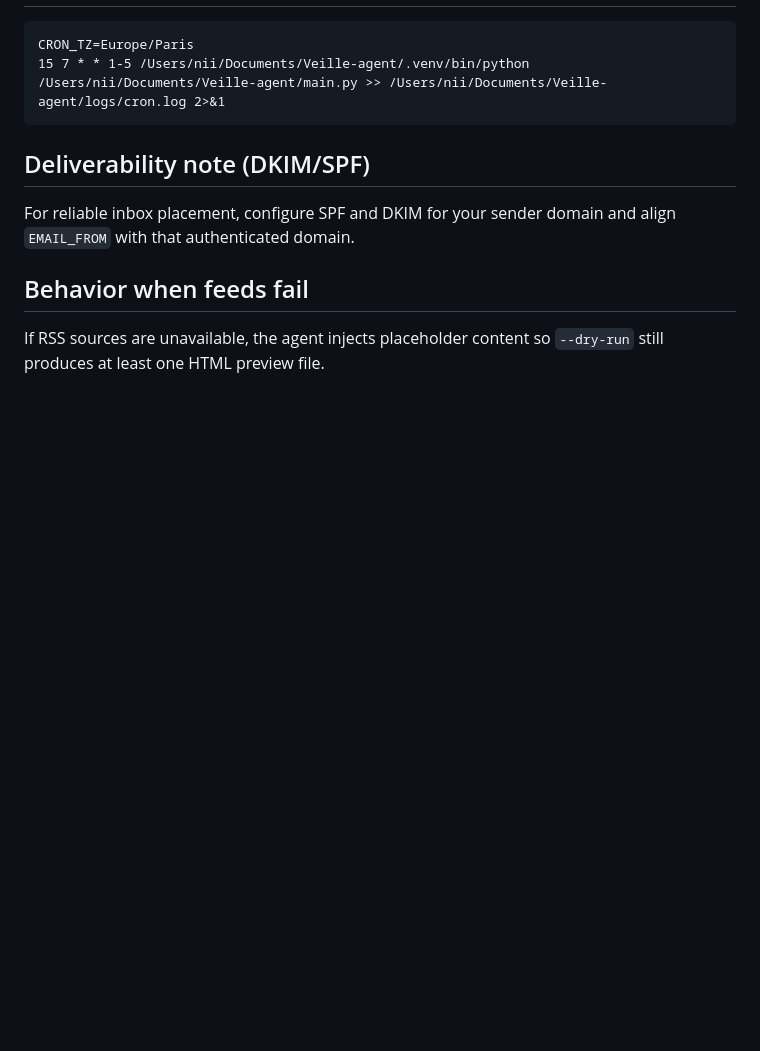
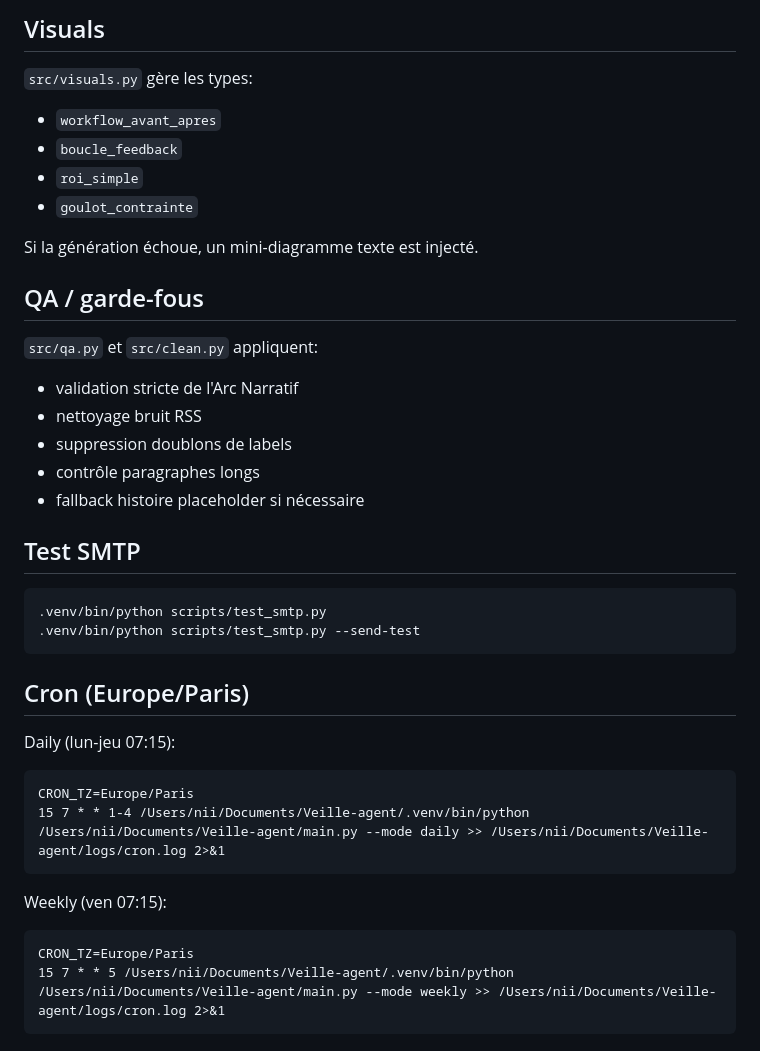
Before and after one commit to Patrick-NII/Veille-agent, a Markdown page: README.md, the part around one of its changes. Rendered like a GitHub page; blank space fills up the shorter version.

````diff
--- a/README.md
+++ b/README.md
@@ -94,13 +157,41 @@ python main.py --date 2026-02-23
+## Visuals
+
+`src/visuals.py` gère les types:
+- `workflow_avant_apres`
+- `boucle_feedback`
+- `roi_simple`
+- `goulot_contrainte`
+
+Si la génération échoue, un mini-diagramme texte est injecté.
+
+## QA / garde-fous
+
+`src/qa.py` et `src/clean.py` appliquent:
+- validation stricte de l'Arc Narratif
+- nettoyage bruit RSS
+- suppression doublons de labels
+- contrôle paragraphes longs
+- fallback histoire placeholder si nécessaire
+
+## Test SMTP
+
+```bash
+.venv/bin/python scripts/test_smtp.py
+.venv/bin/python scripts/test_smtp.py --send-test
+```
+
+## Cron (Europe/Paris)
+
+Daily (lun-jeu 07:15):
 
 ```cron
 CRON_TZ=Europe/Paris
-15 7 * * 1-5 /Users/nii/Documents/Veille-agent/.venv/bin/python /Users/nii/Documents/Veille-agent/main.py >> /Users/nii/Documents/Veille-agent/logs/cron.log 2>&1
+15 7 * * 1-4 /Users/nii/Documents/Veille-agent/.venv/bin/python /Users/nii/Documents/Veille-agent/main.py --mode daily >> /Users/nii/Documents/Veille-agent/logs/cron.log 2>&1
 ```
 
-## Deliverability note (DKIM/SPF)
+Weekly (ven 07:15):
 
-For reliable inbox placement, configure SPF and DKIM for your sender domain and align `EMAIL_FROM` with that authenticated domain.
-
-## Behavior when feeds fail
-
-If RSS sources are unavailable, the agent injects placeholder content so `--dry-run` still produces at least one HTML preview file.
+```cron
+CRON_TZ=Europe/Paris
+15 7 * * 5 /Users/nii/Documents/Veille-agent/.venv/bin/python /Users/nii/Documents/Veille-agent/main.py --mode weekly >> /Users/nii/Documents/Veille-agent/logs/cron.log 2>&1
+```
````
Also changed, not shown: other parts of README.md (+118 -55 lines).
